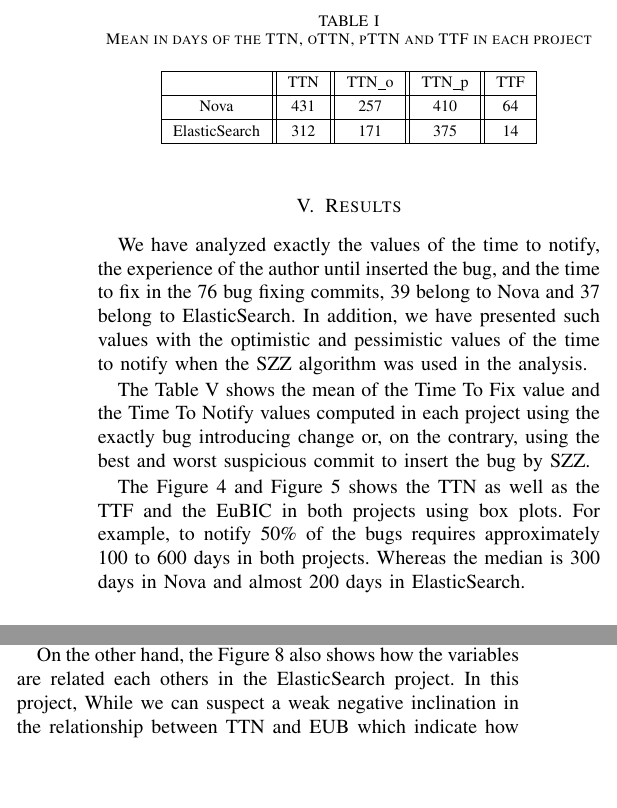
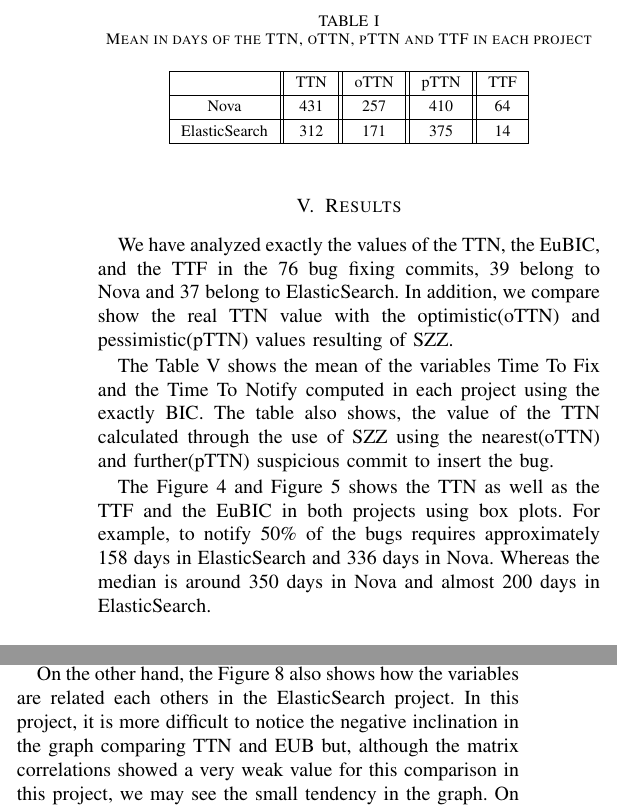
Before and after one commit to LibreSoftTeam/2017_WETSOM_HowToCalculateTTN, a LaTeX paper (bare_conf.tex): two parts of the columns of page 4 of 6, joined at a grey line, cut so that both start at the same text, the shorter picture padded with empty space. Compiled offline with pdfLaTeX; a LaTeX package or settings file that is missing is left out.

Commit message:
working on the discussion section

```diff
--- a/bare_conf.tex
+++ b/bare_conf.tex
@@ -568,20 +568,21 @@ In this study we used a data set created in a prior research work where we analy
 \section{Results}
 \label{sec:results}
 
-We have analyzed exactly the values of the time to notify, the experience of the author until inserted the bug, and the time to fix in the 76 bug fixing commits, 39 belong to Nova and 37 belong to ElasticSearch. In addition, we have presented such values with the optimistic and pessimistic values of the time to notify when the SZZ algorithm was used in the analysis.
+We have analyzed exactly the values of the TTN, the EuBIC, and the TTF in the 76 bug fixing commits, 39 belong to Nova and 37 belong to ElasticSearch. In addition, we compare show the real TTN value with the optimistic(oTTN) and pessimistic(pTTN) values resulting of SZZ.
 
-The Table~\ref{table} shows the mean of the Time To Fix value and the Time To Notify values computed in each project using the exactly bug introducing change or, on the contrary, using the best and worst suspicious commit to insert the bug by SZZ.
+The Table~\ref{tableI} shows the mean of the variables Time To Fix and the Time To Notify computed in each project using the exactly BIC. The table also shows, the value of the TTN calculated through the use of SZZ using the nearest(oTTN) and further(pTTN) suspicious commit to insert the bug.
+
 \begin{table}[!t]
 % increase table row spacing, adjust to taste
 \renewcommand{\arraystretch}{1.3}
-\label{table}
+\label{tableI}
 \centering
 \caption{Mean in days of the TTN, oTTN, pTTN and TTF in each project}
 % Some packages, such as MDW tools, offer better commands for making tables
 %% than the plain LaTeX2e tabular which is used here.
 \begin{tabular}{|c||c||c||c||c| }
 \hline
-  & TTN & TTN\_o & TTN\_p & TTF \\
+  & TTN & oTTN & pTTN & TTF \\
 \hline
 Nova & 431 & 257 & 410 & 64 \\
 \hline
@@ -590,7 +591,7 @@ ElasticSearch & 312 & 171 & 375 & 14\\
 \end{tabular}
 \end{table}
 
-The Figure~\ref{fig:meansOfNova} and Figure~\ref{fig:meansOfES} shows the TTN as well as the TTF and the EuBIC in both projects using box plots. For example, to notify 50\% of the bugs requires approximately 100 to 600 days in both projects. Whereas the median is 300 days in Nova and almost 200 days in ElasticSearch.
+The Figure~\ref{fig:meansOfNova} and Figure~\ref{fig:meansOfES} shows the TTN as well as the TTF and the EuBIC in both projects using box plots. For example, to notify 50\% of the bugs requires approximately 158 days in ElasticSearch and 336 days in Nova. Whereas the median is around 350 days in Nova and almost 200 days in ElasticSearch.
 
 \begin{figure}[ht]
 \centering
@@ -629,7 +630,7 @@ The Figure~\ref{fig:graph} shows the correlation distribution that each variable
 \label{fig:graph}       % Give a unique label
 \end{figure}
 
-On the other hand, the Figure~\ref{fig:graph1} also shows how the variables are related each others in the ElasticSearch project. In this project, While we can suspect a weak negative inclination in the relationship between TTN and EUB which indicate how closely this two variables are related, the plot for TTN or EUB against TTF does not indicate such small tendency.
+On the other hand, the Figure~\ref{fig:graph1} also shows how the variables are related each others in the ElasticSearch project. In this project, it is more difficult to notice the negative inclination in the graph comparing TTN and EUB but, although the matrix correlations showed a very weak value for this comparison in this project, we may see the small tendency in the graph. On the contrary, the plot for TTN or EUB against TTF does not indicate such small tendency as in Nova.
 \begin{figure}[ht]
 \centering
 \includegraphics[width=\columnwidth]{DistributionES_b.png}
```
Also changed, not shown: bare_conf.tex (21 more changed lines).
